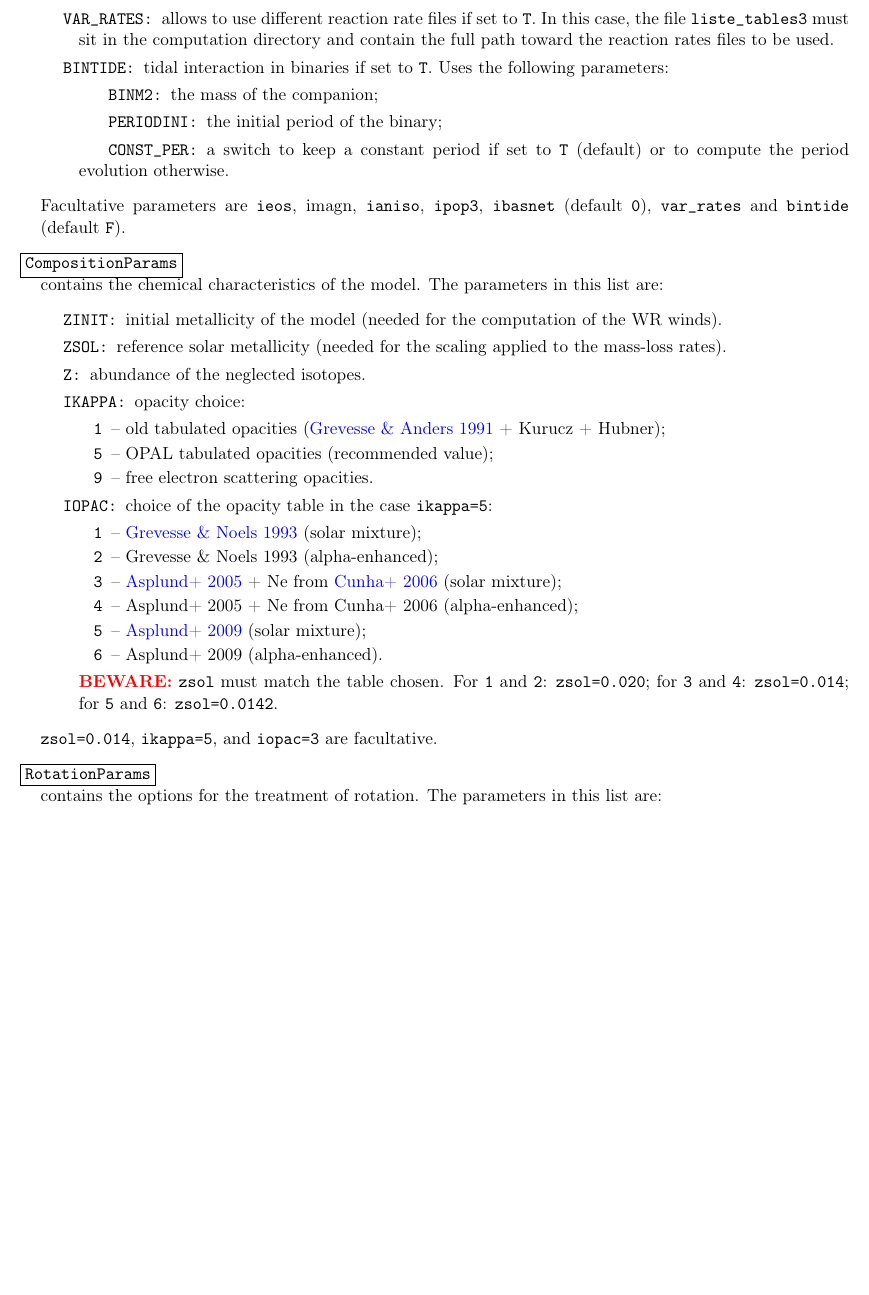
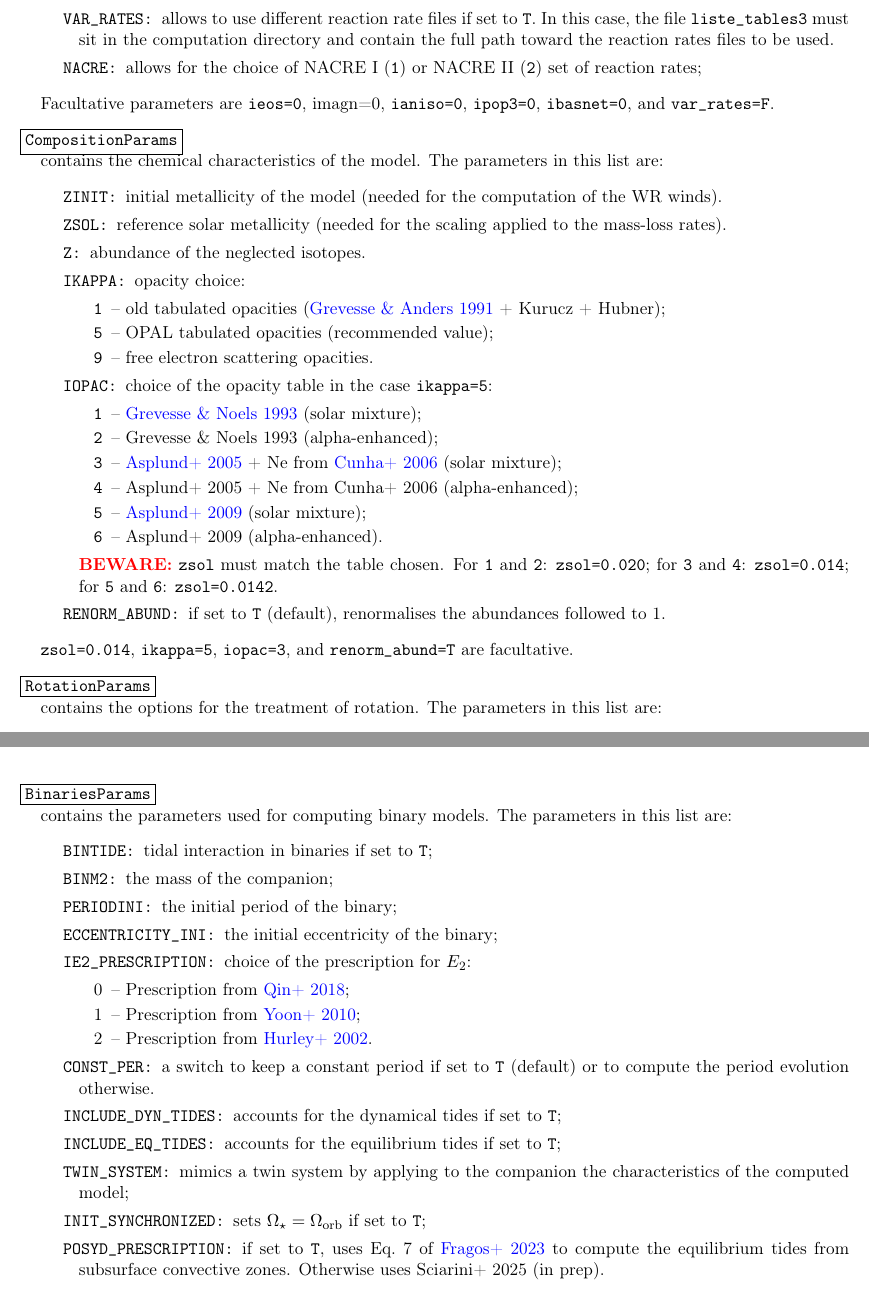
Before and after one commit to Aco-Hub/GENEC, a LaTeX document (docs/GENEC.tex): part of page 6 of 24 before the commit and two parts of pages 6 and 10 of 25 after it, the two joined at a grey line, cut so that both start at the same text, the shorter picture padded with empty space. The pictures show the PDF file docs/GENEC.pdf that the author committed with the source.

Commit message:
Update of GENEC doc

```diff
--- a/docs/GENEC.tex
+++ b/docs/GENEC.tex
@@ -243,12 +243,9 @@ The input parameters card takes the form of a series of named lists, grouping th
           \item[6] -- for central Si-b.
         \end{enumerate}
       \item[VAR\_RATES:] allows to use different reaction rate files if set to \texttt{T}. In this case, the file \texttt{liste\_tables3} must sit in the computation directory and contain the full path toward the reaction rates files to be used.
-      \item[BINTIDE:] tidal interaction in binaries if set to \texttt{T}. Uses the following parameters:
-      \item[\hspace*{1cm}BINM2:] the mass of the companion;
-      \item[\hspace*{1cm}PERIODINI:] the initial period of the binary;
-      \item[\hspace*{1cm}CONST\_PER:] a switch to keep a constant period if set to \texttt{T} (default) or to compute the period evolution otherwise.
+      \item[NACRE:] allows for the choice of NACRE I (\texttt{1}) or NACRE II (\texttt{2}) set of reaction rates;
     \end{description}
-    Facultative parameters are \texttt{ieos}, \texttt \texttt{imagn}, \texttt{ianiso}, \texttt{ipop3}, \texttt{ibasnet} (default  \texttt{0}), \texttt{var\_rates} and \texttt{bintide} (default \texttt{F}).
+    Facultative parameters are \texttt{ieos=0}, \texttt \texttt{imagn=0}, \texttt{ianiso=0}, \texttt{ipop3=0}, \texttt{ibasnet=0}, and \texttt{var\_rates=F}.
 
 %:   CompositionParams
   \item[\fbox{CompositionParams}] ~\\ contains the chemical characteristics of the model. The parameters in this list are:
@@ -272,8 +269,9 @@ The input parameters card takes the form of a series of named lists, grouping th
           \item[6] -- Asplund+ 2009 (alpha-enhanced).
         \end{enumerate}
       \textcolor{red}{\bf BEWARE:} \texttt{zsol} must match the table chosen. For \texttt{1} and \texttt{2}: \texttt{zsol=0.020}; for \texttt{3} and \texttt{4}: \texttt{zsol=0.014}; for \texttt{5} and \texttt{6}: \texttt{zsol=0.0142}.
+      \item[RENORM\_ABUND:] if set to \texttt{T} (default), renormalises the abundances followed to 1.
     \end{description}
-    \texttt{zsol=0.014}, \texttt{ikappa=5}, and  \texttt{iopac=3} are facultative.
+    \texttt{zsol=0.014}, \texttt{ikappa=5},  \texttt{iopac=3}, and \texttt{renorm\_abund=T} are facultative.
 
 %:   RotationParams
   \item[\fbox{RotationParams}] ~\\ contains the options for the treatment of rotation. The parameters in this list are:
@@ -323,10 +322,12 @@ https://ui.adsabs.harvard.edu/abs/2004A&A...425..243M}{Mathis+ 2004} \\
       \item[ALPHA\_F:] $\alpha$ parameter in Fuller+ 2019. Values higher than \texttt{1} lowers the threshold to trigger the instability ($Q_\text{min}$) and increases the magnetic viscosity (increased transport).
       \item[NSMOOTH:] number of layers used for smoothing the $\Omega$ gradient (used by \texttt{Mag\_diff\_general}). Default value is \texttt{nsmooth=5}.
       \item[QMINSMOOTH:] mag. instability progressively triggered if set to \texttt{T};
-      \item[DCIRCH\_INCLUSION:] value for $D_\text{circ,H}$ added to $D_\Omega$ in \texttt{coediff}.
+      \item[DCIRCH\_INCLUSION:] value for $D_\text{circ,H}$ added to $D_\Omega$ in \texttt{coediff};
+      \item[ADD\_MRI:] accounts for MRI if set to \texttt{T}.
     \end{description}
-    \texttt{istati=0}, \texttt{fenerg=1.0}, \texttt{richac=1.0}, \texttt{gamma=0}, \texttt{A\_M03=0.0}, \texttt{n\_M03=0}, \texttt{frein=0.0}, \texttt{K\_Kawaler=0.0},\\ \texttt{Omega\_saturation=14.0}, \texttt{vwant=0.0}, \texttt{xfom=1.0}, \texttt{Add\_Flux=T}, \texttt{diff\_only=F}, \texttt{B\_initial=0.0}, \texttt{add\_diff=0.0}, \texttt{n\_mag=1}, \texttt{alpha\_F=6.0}, \texttt{nsmooth=5}, \texttt{qminsmooth=T}, and \texttt{dcirch\_inclusion=F} are facultative. Leaving \texttt{A\_M03} and \texttt{n\_M03} as default gives the old value of $A=0.002$ in the expression for the {\ddh} of Maeder 2003.
+    \texttt{istati=0}, \texttt{fenerg=1.0}, \texttt{richac=1.0}, \texttt{gamma=0}, \texttt{A\_M03=0.0}, \texttt{n\_M03=0}, \texttt{ch\_Dh=1.0}, \texttt{frein=0.0}, \texttt{K\_Kawaler=0.0},\\ \texttt{Omega\_saturation=14.0}, \texttt{vwant=0.0}, \texttt{xfom=1.0}, \texttt{Add\_Flux=T}, \texttt{diff\_only=F}, \texttt{B\_initial=0.0}, \texttt{add\_diff=0.0}, \texttt{n\_mag=1}, \texttt{alpha\_F=6.0}, \texttt{nsmooth=5}, \texttt{qminsmooth=T}, \texttt{dcirch\_inclusion=F}, and \texttt{add\_mri=F} are facultative. Leaving \texttt{A\_M03} and \texttt{n\_M03} as default gives the old value of $A=0.002$ in the expression for the {\ddh} of Maeder 2003.
 %\newpage\pagestyle{empty}
+
 %:   WindsParams
   \item[\fbox{WindsParams}] ~\\ contains the parameters of the winds. The parameters in this list are:
     \begin{description}
@@ -450,6 +452,28 @@ https://ui.adsabs.harvard.edu/abs/2004A&A...425..243M}{Mathis+ 2004} \\
       \item[DUNDER:] value of the undershooting  parameter.
     \end{description}
     \texttt{iledou=0}, \texttt{idifcon=0}, \texttt{iunder=0} et \texttt{dunder=0.0} are facultative.\\
+
+%: BinariesParams
+    \item[\fbox{BinariesParams}] ~\\ contains the parameters used for computing binary models. The parameters in this list are:
+    \begin{description}
+      \item[BINTIDE:] tidal interaction in binaries if set to \texttt{T};
+      \item[BINM2:] the mass of the companion;
+      \item[PERIODINI:] the initial period of the binary;
+      \item[ECCENTRICITY\_INI:] the initial eccentricity of the binary;
+      \item[IE2\_PRESCRIPTION:] choice of the prescription for $E_2$:
+        \begin{enumerate}
+          \item[0] -- Prescription from \href{https://ui.adsabs.harvard.edu/abs/2018A&A...616A..28Q}{Qin+ 2018};
+          \item[1] -- Prescription from \href{https://ui.adsabs.harvard.edu/abs/2010ApJ...725..940Y}{Yoon+ 2010};
+          \item[2] -- Prescription from \href{https://ui.adsabs.harvard.edu/abs/2002MNRAS.329..897H}{Hurley+ 2002}.
+        \end{enumerate}
+      \item[CONST\_PER:] a switch to keep a constant period if set to \texttt{T} (default) or to compute the period evolution otherwise.
+      \item[INCLUDE\_DYN\_TIDES:] accounts for the dynamical tides if set to \texttt{T};
+      \item[INCLUDE\_EQ\_TIDES:] accounts for the equilibrium tides if set to \texttt{T};
+      \item[TWIN\_SYSTEM:] mimics a twin system by applying to the companion the characteristics of the computed model;
+      \item[INIT\_SYNCHRONIZED:] sets $\Omega_\star=\Omega_\text{orb}$ if set to \texttt{T};
+      \item[POSYD\_PRESCRIPTION:] if set to \texttt{T}, uses Eq.~7 of \href{https://ui.adsabs.harvard.edu/abs/2023ApJS..264...45F}{Fragos+ 2023} to compute the equilibrium tides from subsurface convective zones. Otherwise uses Sciarini+ 2025 (in prep).
+    \end{description}
+    Facultative parameters are
 
 %:   ConvergenceParams
   \item[\fbox{ConvergenceParams}] ~\\ contains the parameters used for the convergence of the model. The parameters in this list are:
```
Also changed, not shown: docs/GENEC.pdf, docs/GENEC.tex (2 more changed lines), 1 other file.
